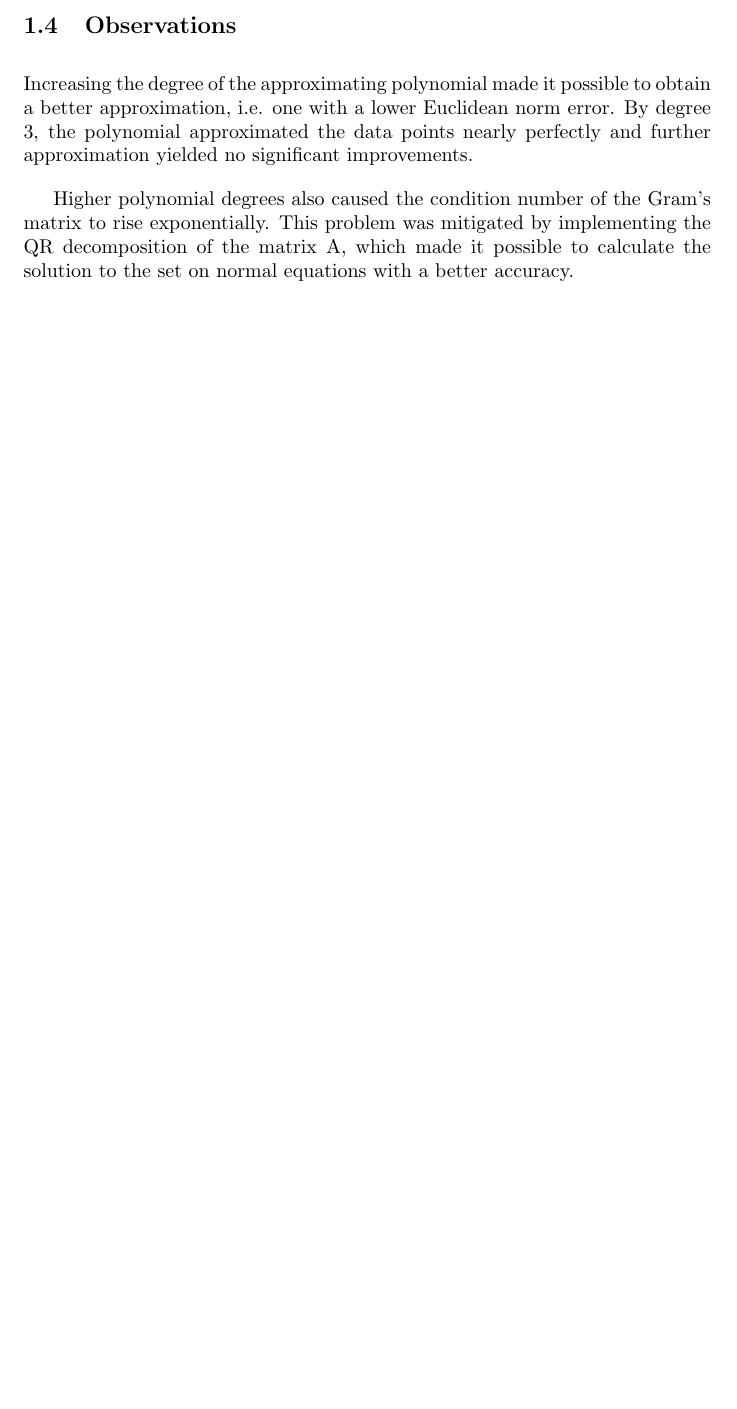
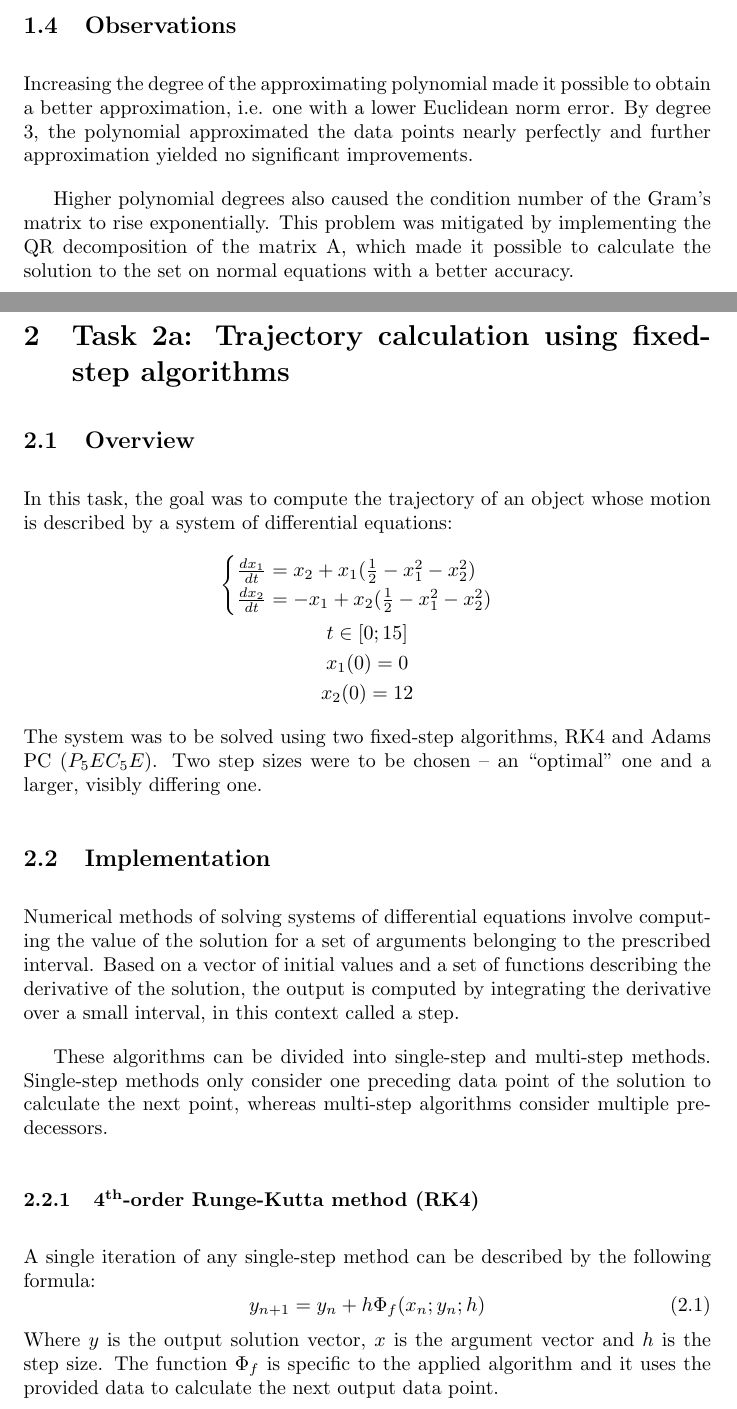
Before and after one commit to Lachcim/szopinski-enume, a LaTeX document (projC/report/projCreport.tex): part of page 4 of 4 before the commit and two parts of pages 4 and 5 of 6 after it, the two joined at a grey line, cut so that both start at the same text, the shorter picture padded with empty space. Compiled offline with pdfLaTeX.

Commit message:
Add RK4 introduction

```diff
--- a/projC/report/projCreport.tex
+++ b/projC/report/projCreport.tex
@@ -158,3 +159,48 @@
 	calculate the solution to the set on normal equations with a better
 	accuracy.
 
+	\newpage
+	\section{Task 2a: Trajectory calculation using fixed-step algorithms}
+
+	\subsection{Overview}
+
+	In this task, the goal was to compute the trajectory of an object whose
+	motion is described by a system of differential equations:
+	\begin{gather*}
+		\begin{cases}
+			\frac{dx_1}{dt} = x_2 + x_1(\frac{1}{2} - x_1^2 - x_2^2)\\
+			\frac{dx_2}{dt} = -x_1 + x_2(\frac{1}{2} - x_1^2 - x_2^2)
+		\end{cases}\\
+		t \in [0; 15]\\
+		x_1(0) = 0\\
+		x_2(0) = 12
+	\end{gather*}
+	The system was to be solved using two fixed-step algorithms, RK4 and
+	Adams PC ($P_5EC_5E$). Two step sizes were to be chosen -- an ``optimal"
+	one and a larger, visibly differing one.
+
+	\subsection{Implementation}
+
+	Numerical methods of solving systems of differential equations involve
+	computing the value of the solution for a set of arguments belonging to
+	the prescribed interval. Based on a vector of initial values and a set
+	of functions describing the derivative of the solution, the output is
+	computed by integrating the derivative over a small interval, in this
+	context called a step.
+
+	These algorithms can be divided into single-step and multi-step methods.
+	Single-step methods only consider one preceding data point of the
+	solution to calculate the next point, whereas multi-step algorithms
+	consider multiple predecessors.
+
+	\subsubsection{4\textsuperscript{th}-order Runge-Kutta method (RK4)}
+
+	A single iteration of any single-step method can be described by the
+	following formula:
+	\begin{equation}
+		y_{n + 1} = y_n + h\Phi_f(x_n; y_n; h)
+	\end{equation}
+	Where $y$ is the output solution vector, $x$ is the argument vector and
+	$h$ is the step size. The function $\Phi_f$ is specific to the applied
+	algorithm and it uses the provided data to calculate the next output
+	data point.
```
Also changed, not shown: projC/report/projCreport.tex (23 more changed lines).
